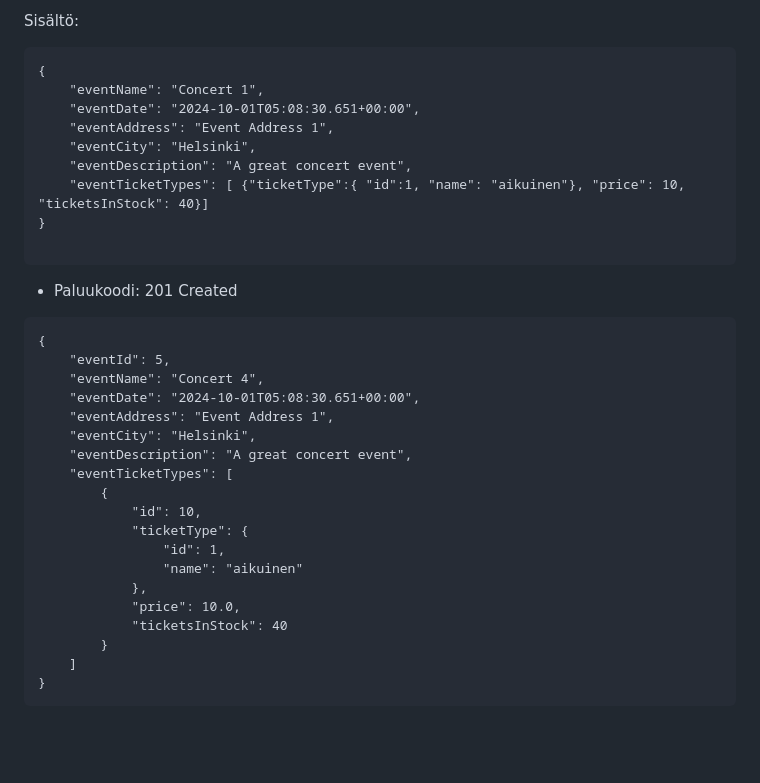
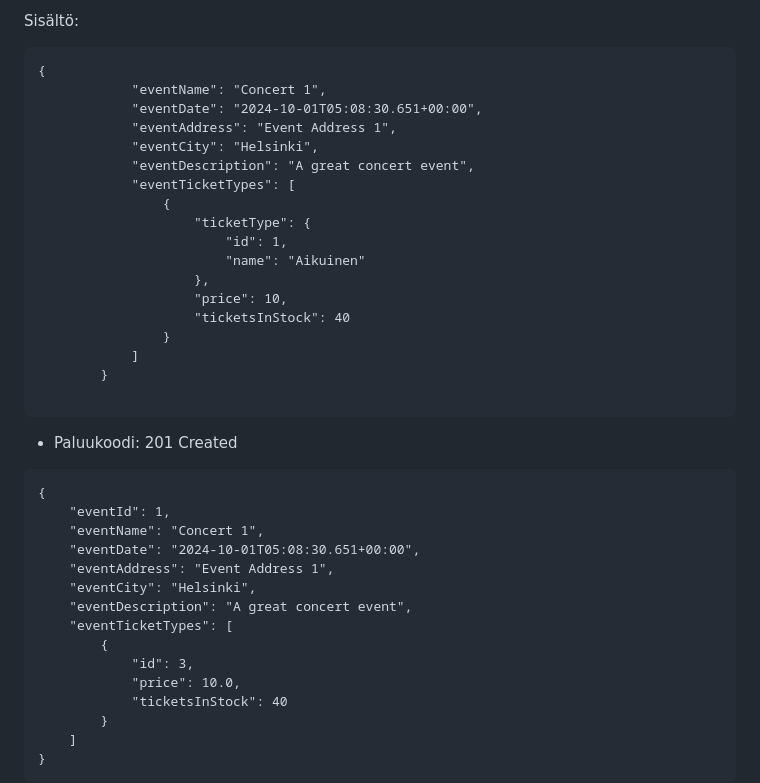
Before and after one commit to Elite1nnovators/TicketGuru-Sovellus, a Markdown page: README.md, the part around the change. Rendered like a GitHub page; folded sections open; blank space fills up the shorter version.

Commit message:
päivitetty events POST sisältökoodit

````diff
--- a/README.md
+++ b/README.md
@@ -429,32 +429,37 @@ Sisältö:
 
 ```
 {
-    "eventName": "Concert 1",
-    "eventDate": "2024-10-01T05:08:30.651+00:00",
-    "eventAddress": "Event Address 1",
-    "eventCity": "Helsinki",
-    "eventDescription": "A great concert event",
-    "eventTicketTypes": [ {"ticketType":{ "id":1, "name": "aikuinen"}, "price": 10, "ticketsInStock": 40}]
-}
+            "eventName": "Concert 1",
+            "eventDate": "2024-10-01T05:08:30.651+00:00",
+            "eventAddress": "Event Address 1",
+            "eventCity": "Helsinki",
+            "eventDescription": "A great concert event",
+            "eventTicketTypes": [
+                {
+                    "ticketType": {
+                        "id": 1,
+                        "name": "Aikuinen"
+                    },
+                    "price": 10,
+                    "ticketsInStock": 40
+                }
+            ]
+        }
 
 ```
 * Paluukoodi: 201 Created
 
 ```
 {
-    "eventId": 5,
-    "eventName": "Concert 4",
+    "eventId": 1,
+    "eventName": "Concert 1",
     "eventDate": "2024-10-01T05:08:30.651+00:00",
     "eventAddress": "Event Address 1",
     "eventCity": "Helsinki",
     "eventDescription": "A great concert event",
     "eventTicketTypes": [
         {
-            "id": 10,
-            "ticketType": {
-                "id": 1,
-                "name": "aikuinen"
-            },
+            "id": 3,
             "price": 10.0,
             "ticketsInStock": 40
         }
````
